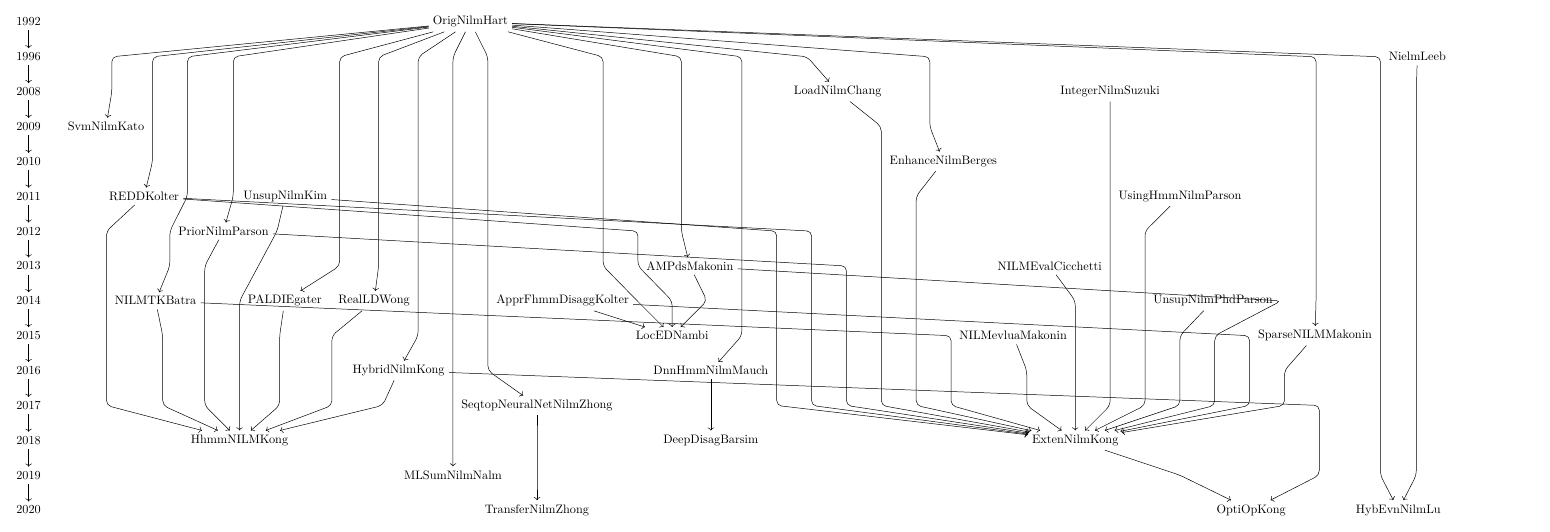
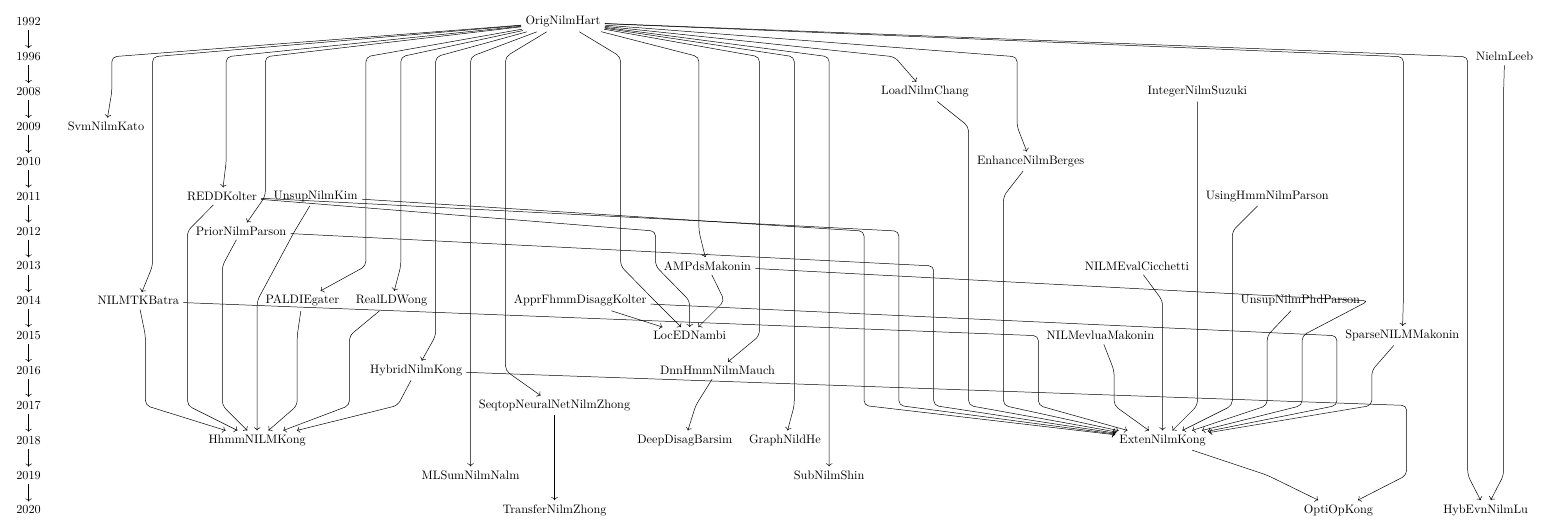
Before and after one commit to oneway3124/nilm-paperRelation-tikz-drawing, a LaTeX figure (NILM-paper-relationship.tex): the whole page. Compiled offline with LuaLaTeX.

Commit message:
add gsp and subtask nilm

```diff
--- a/NILM-paper-relationship.tex
+++ b/NILM-paper-relationship.tex
@@ -30,11 +30,11 @@
 { [same layer] 2015 , SparseNILMMakonin,NILMevluaMakonin,LocEDNambi },
 { [same layer] 2016 , DnnHmmNilmMauch,HybridNilmKong},
 { [same layer] 2017 , SeqtopNeuralNetNilmZhong},
-{ [same layer] 2018 , HhmmNILMKong,ExtenNilmKong,DeepDisagBarsim },
-{ [same layer] 2019 , MLSumNilmNalm},
+{ [same layer] 2018 , HhmmNILMKong,ExtenNilmKong,DeepDisagBarsim,GraphNildHe },
+{ [same layer] 2019 , MLSumNilmNalm,SubNilmShin},
 { [same layer] 2020 , TransferNilmZhong,OptiOpKong,HybEvnNilmLu},
 
-  OrigNilmHart->{HybEvnNilmLu,MLSumNilmNalm,SvmNilmKato,REDDKolter,PriorNilmParson,AMPdsMakonin,RealLDWong,PALDIEgater,LoadNilmChang,EnhanceNilmBerges,NILMTKBatra,SparseNILMMakonin,HybridNilmKong,SeqtopNeuralNetNilmZhong,DnnHmmNilmMauch,},
+  OrigNilmHart->{SubNilmShin,GraphNildHe,HybEvnNilmLu,MLSumNilmNalm,SvmNilmKato,REDDKolter,PriorNilmParson,AMPdsMakonin,RealLDWong,PALDIEgater,LoadNilmChang,EnhanceNilmBerges,NILMTKBatra,SparseNILMMakonin,HybridNilmKong,SeqtopNeuralNetNilmZhong,DnnHmmNilmMauch,},
   SeqtopNeuralNetNilmZhong->TransferNilmZhong,
   DnnHmmNilmMauch->DeepDisagBarsim,
   {UnsupNilmKim,NILMTKBatra,REDDKolter,PriorNilmParson,PALDIEgater,RealLDWong,HybridNilmKong}->HhmmNILMKong,
```
Also changed, not shown: NILM-paper-relationship.pdf, NILM-paper-relationship.tex (2 more changed lines), 2 other files.
